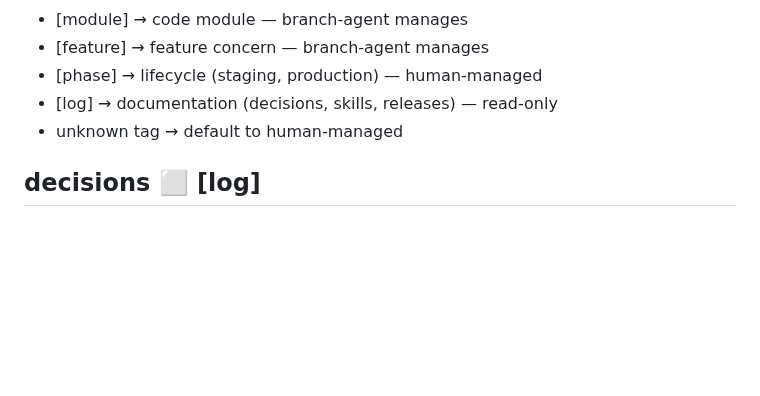
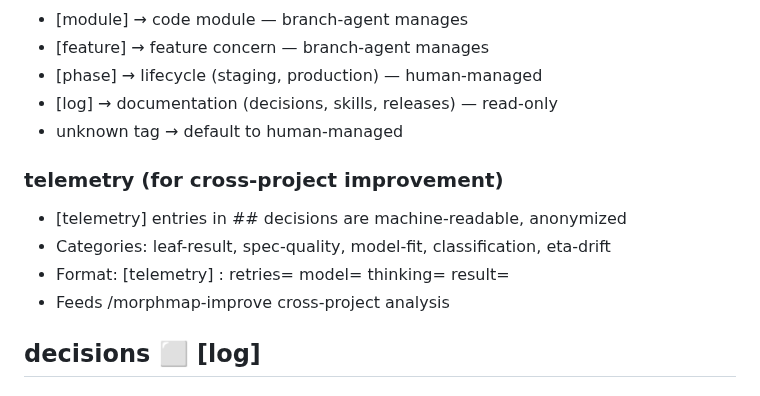
Before and after one commit to yagaltd/morphmap, a Markdown page: morphmap.mindmap.md, the part around the change. GitHub-like rendering; blank space fills up the shorter version.

```diff
--- a/morphmap.mindmap.md
+++ b/morphmap.mindmap.md
@@ -114,6 +114,12 @@ resource: index.md
 - [log] → documentation (decisions, skills, releases) — read-only
 - unknown tag → default to human-managed
 
+### telemetry (for cross-project improvement)
+- [telemetry] entries in ## decisions are machine-readable, anonymized
+- Categories: leaf-result, spec-quality, model-fit, classification, eta-drift
+- Format: [telemetry] <category>: retries=<N> model=<X> thinking=<Y> result=<Z>
+- Feeds /morphmap-improve cross-project analysis
+
 ## decisions ⬜ [log]
 
 ### 2026-07-20
```
Also changed, not shown: .pi/agents/branch-agent.md (+3 -0 lines), skills/improve/SKILL.md (+1 -1 lines).
